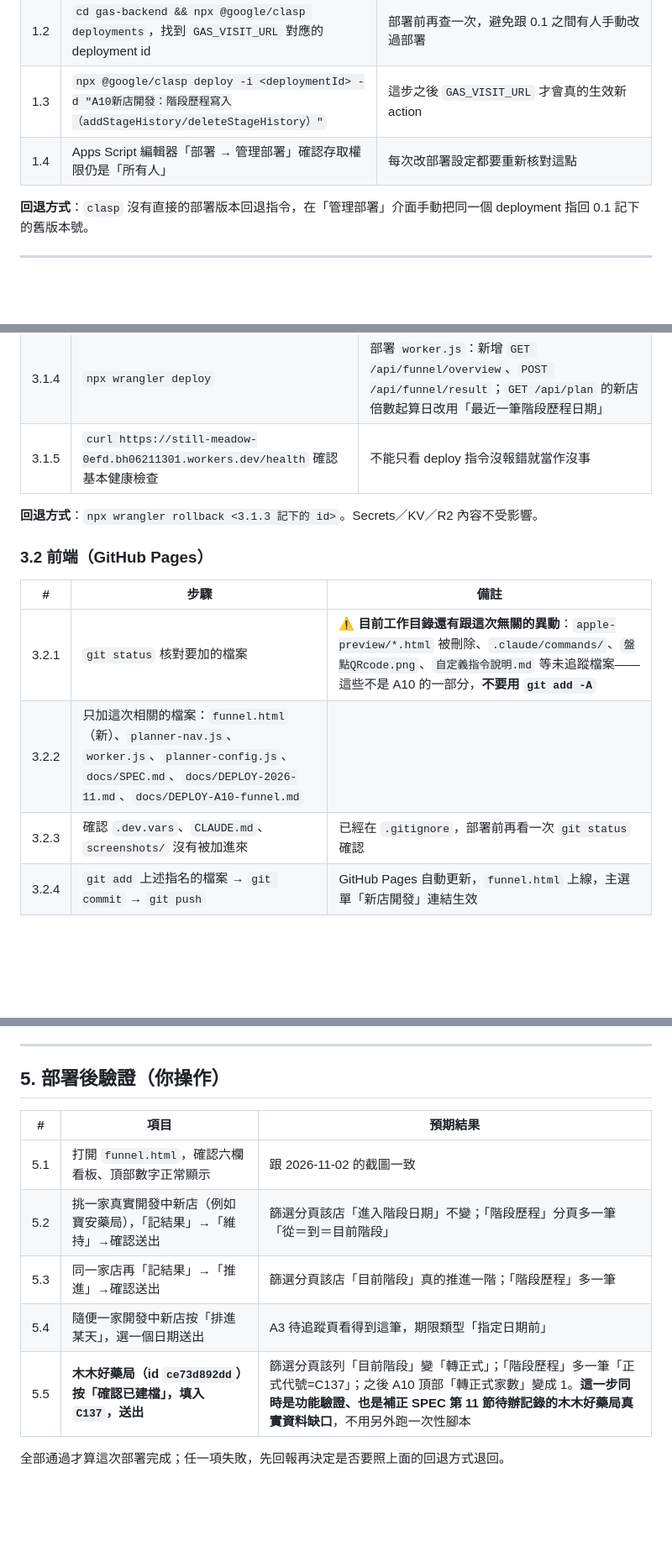
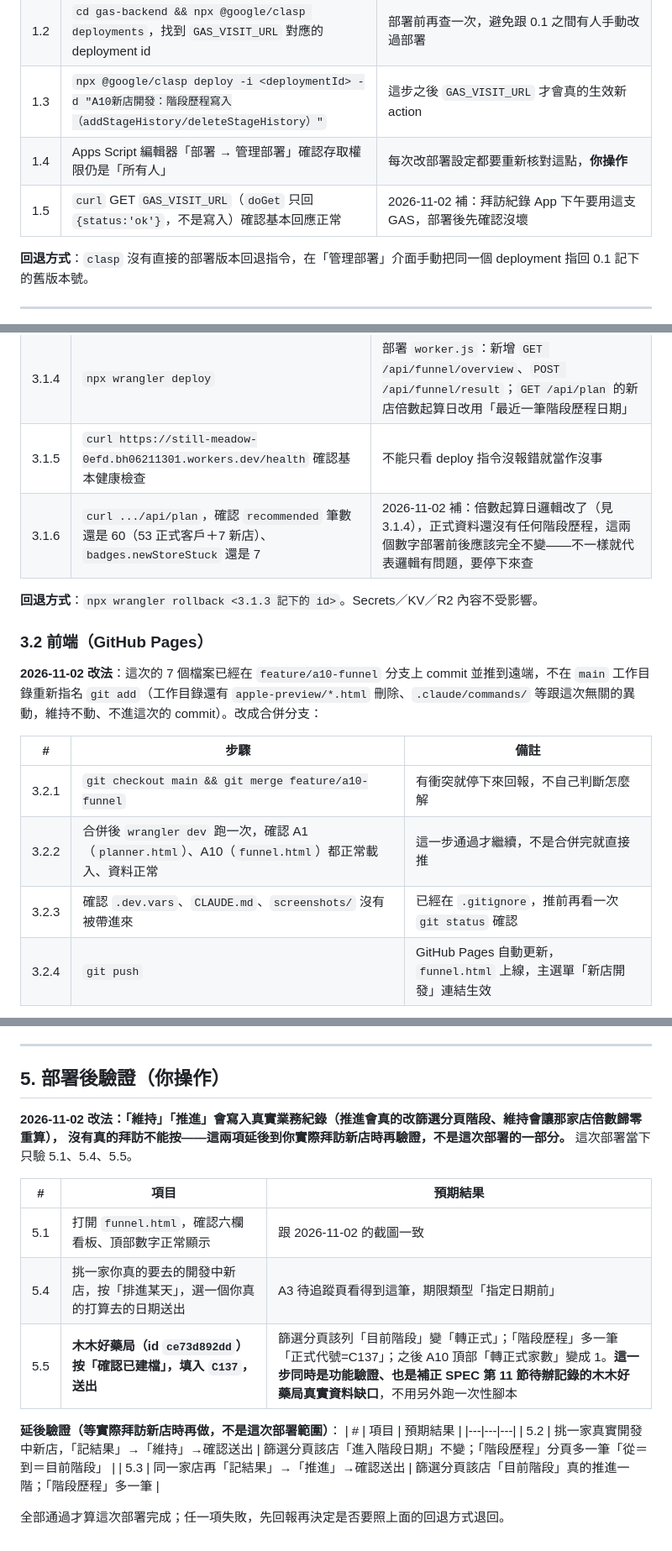
Before and after one commit to bh06211301/pharmacy-smart-board, a Markdown page: docs/DEPLOY-A10-funnel.md, 3 parts joined by grey strips. Shown at 84% size. Drawn GitHub-style; blank space fills up the shorter version.

Commit message:
DEPLOY-A10-funnel.md：採用合併分支取代重新git add、延後5.2/5.3到實際拜訪時、補兩項確認步驟
Co-Authored-By: Claude Sonnet 5 <noreply@anthropic.com>

```diff
--- a/docs/DEPLOY-A10-funnel.md
+++ b/docs/DEPLOY-A10-funnel.md
@@ -24,7 +24,8 @@
 | 1.1 | 程式碼已經 `clasp push` 到編輯器（2026-11-02 完成，不用再 push） | 跟手動測試用的是同一份，已驗證 `testStageHistory`／`testPlannerActions`／`testVisitGuardRejectsIncomplete` 全綠 |
 | 1.2 | `cd gas-backend && npx @google/clasp deployments`，找到 `GAS_VISIT_URL` 對應的 deployment id | 部署前再查一次，避免跟 0.1 之間有人手動改過部署 |
 | 1.3 | `npx @google/clasp deploy -i <deploymentId> -d "A10新店開發：階段歷程寫入（addStageHistory/deleteStageHistory）"` | 這步之後 `GAS_VISIT_URL` 才會真的生效新 action |
-| 1.4 | Apps Script 編輯器「部署 → 管理部署」確認存取權限仍是「所有人」 | 每次改部署設定都要重新核對這點 |
+| 1.4 | Apps Script 編輯器「部署 → 管理部署」確認存取權限仍是「所有人」 | 每次改部署設定都要重新核對這點，**你操作** |
+| 1.5 | `curl` GET `GAS_VISIT_URL`（`doGet` 只回 `{status:'ok'}`，不是寫入）確認基本回應正常 | 2026-11-02 補：拜訪紀錄 App 下午要用這支 GAS，部署後先確認沒壞 |
 
 **回退方式**：`clasp` 沒有直接的部署版本回退指令，在「管理部署」介面手動把同一個 deployment 指回 0.1 記下的舊版本號。
 
@@ -54,15 +55,18 @@
 | 3.1.3 | `npx wrangler deployments status`，記下目前 100% 流量的版本 id | 部署前再查一次確認跟 0.3 一致，沒有其他人同時改過 |
 | 3.1.4 | `npx wrangler deploy` | 部署 `worker.js`：新增 `GET /api/funnel/overview`、`POST /api/funnel/result`；`GET /api/plan` 的新店倍數起算日改用「最近一筆階段歷程日期」 |
 | 3.1.5 | `curl https://still-meadow-0efd.bh06211301.workers.dev/health` 確認基本健康檢查 | 不能只看 deploy 指令沒報錯就當作沒事 |
+| 3.1.6 | `curl .../api/plan`，確認 `recommended` 筆數還是 60（53 正式客戶＋7 新店）、`badges.newStoreStuck` 還是 7 | 2026-11-02 補：倍數起算日邏輯改了（見 3.1.4），正式資料還沒有任何階段歷程，這兩個數字部署前後應該完全不變——不一樣就代表邏輯有問題，要停下來查 |
 
 **回退方式**：`npx wrangler rollback <3.1.3 記下的 id>`。Secrets／KV／R2 內容不受影響。
 
 ### 3.2 前端（GitHub Pages）
 
+**2026-11-02 改法**：這次的 7 個檔案已經在 `feature/a10-funnel` 分支上 commit 並推到遠端，不在 `main` 工作目錄重新指名 `git add`（工作目錄還有 `apple-preview/*.html` 刪除、`.claude/commands/` 等跟這次無關的異動，維持不動、不進這次的 commit）。改成合併分支：
+
 | # | 步驟 | 備註 |
 |---|---|---|
-| 3.2.1 | `git status` 核對要加的檔案 | ⚠️ **目前工作目錄還有跟這次無關的異動**：`apple-preview/*.html` 被刪除、`.claude/commands/`、`盤點QRcode.png`、`自定義指令說明.md` 等未追蹤檔案——這些不是 A10 的一部分，**不要用 `git add -A`** |
-| 3.2.2 | 只加這次相關的檔案：`funnel.html`（新）、`planner-nav.js`、`worker.js`、`planner-config.js`、`docs/SPEC.md`、`docs/DEPLOY-2026-11.md`、`docs/DEPLOY-A10-funnel.md` | |
-| 3.2.3 | 確認 `.dev.vars`、`CLAUDE.md`、`screenshots/` 沒有被加進來 | 已經在 `.gitignore`，部署前再看一次 `git status` 確認 |
-| 3.2.4 | `git add` 上述指名的檔案 → `git commit` → `git push` | GitHub Pages 自動更新，`funnel.html` 上線，主選單「新店開發」連結生效 |
+| 3.2.1 | `git checkout main && git merge feature/a10-funnel` | 有衝突就停下來回報，不自己判斷怎麼解 |
+| 3.2.2 | 合併後 `wrangler dev` 跑一次，確認 A1（`planner.html`）、A10（`funnel.html`）都正常載入、資料正常 | 這一步通過才繼續，不是合併完就直接推 |
+| 3.2.3 | 確認 `.dev.vars`、`CLAUDE.md`、`screenshots/` 沒有被帶進來 | 已經在 `.gitignore`，推前再看一次 `git status` 確認 |
+| 3.2.4 | `git push` | GitHub Pages 自動更新，`funnel.html` 上線，主選單「新店開發」連結生效 |
 
@@ -81,12 +85,19 @@
 
 ## 5. 部署後驗證（你操作）
 
+**2026-11-02 改法：「維持」「推進」會寫入真實業務紀錄（推進會真的改篩選分頁階段、維持會讓那家店倍數歸零重算），
+沒有真的拜訪不能按——這兩項延後到你實際拜訪新店時再驗證，不是這次部署的一部分。** 這次部署當下只驗 5.1、5.4、5.5。
+
 | # | 項目 | 預期結果 |
 |---|---|---|
 | 5.1 | 打開 `funnel.html`，確認六欄看板、頂部數字正常顯示 | 跟 2026-11-02 的截圖一致 |
-| 5.2 | 挑一家真實開發中新店（例如寶安藥局），「記結果」→「維持」→確認送出 | 篩選分頁該店「進入階段日期」不變；「階段歷程」分頁多一筆「從＝到＝目前階段」 |
-| 5.3 | 同一家店再「記結果」→「推進」→確認送出 | 篩選分頁該店「目前階段」真的推進一階；「階段歷程」多一筆 |
-| 5.4 | 隨便一家開發中新店按「排進某天」，選一個日期送出 | A3 待追蹤頁看得到這筆，期限類型「指定日期前」 |
+| 5.4 | 挑一家你真的要去的開發中新店，按「排進某天」，選一個你真的打算去的日期送出 | A3 待追蹤頁看得到這筆，期限類型「指定日期前」 |
 | 5.5 | **木木好藥局（id `ce73d892dd`）按「確認已建檔」，填入 `C137`，送出** | 篩選分頁該列「目前階段」變「轉正式」；「階段歷程」多一筆「正式代號=C137」；之後 A10 頂部「轉正式家數」變成 1。**這一步同時是功能驗證、也是補正 SPEC 第 11 節待辦記錄的木木好藥局真實資料缺口**，不用另外跑一次性腳本 |
 
+**延後驗證（等實際拜訪新店時再做，不是這次部署範圍）**：
+| # | 項目 | 預期結果 |
+|---|---|---|
+| 5.2 | 挑一家真實開發中新店，「記結果」→「維持」→確認送出 | 篩選分頁該店「進入階段日期」不變；「階段歷程」分頁多一筆「從＝到＝目前階段」 |
+| 5.3 | 同一家店再「記結果」→「推進」→確認送出 | 篩選分頁該店「目前階段」真的推進一階；「階段歷程」多一筆 |
+
 全部通過才算這次部署完成；任一項失敗，先回報再決定是否要照上面的回退方式退回。
```
Also changed, not shown: other parts of docs/DEPLOY-A10-funnel.md (+1 -1 lines).
